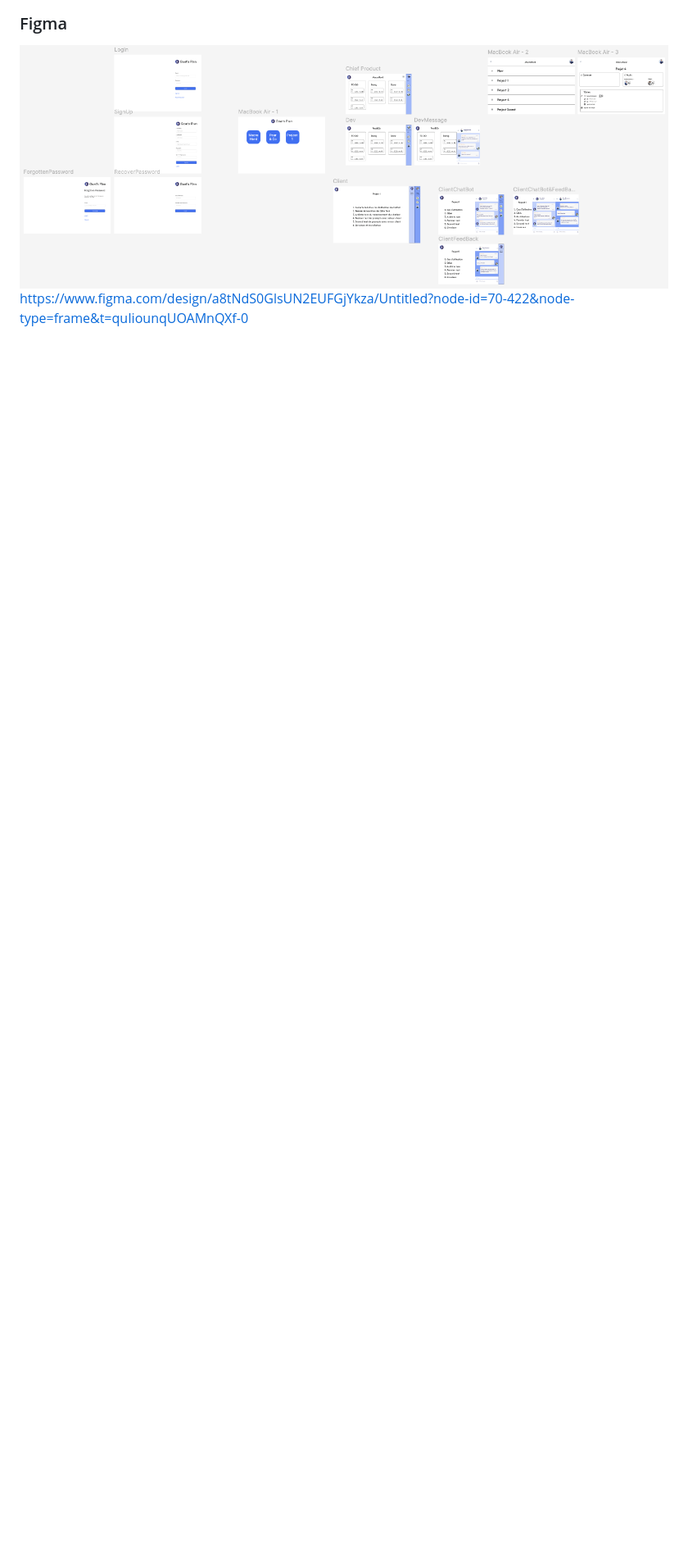
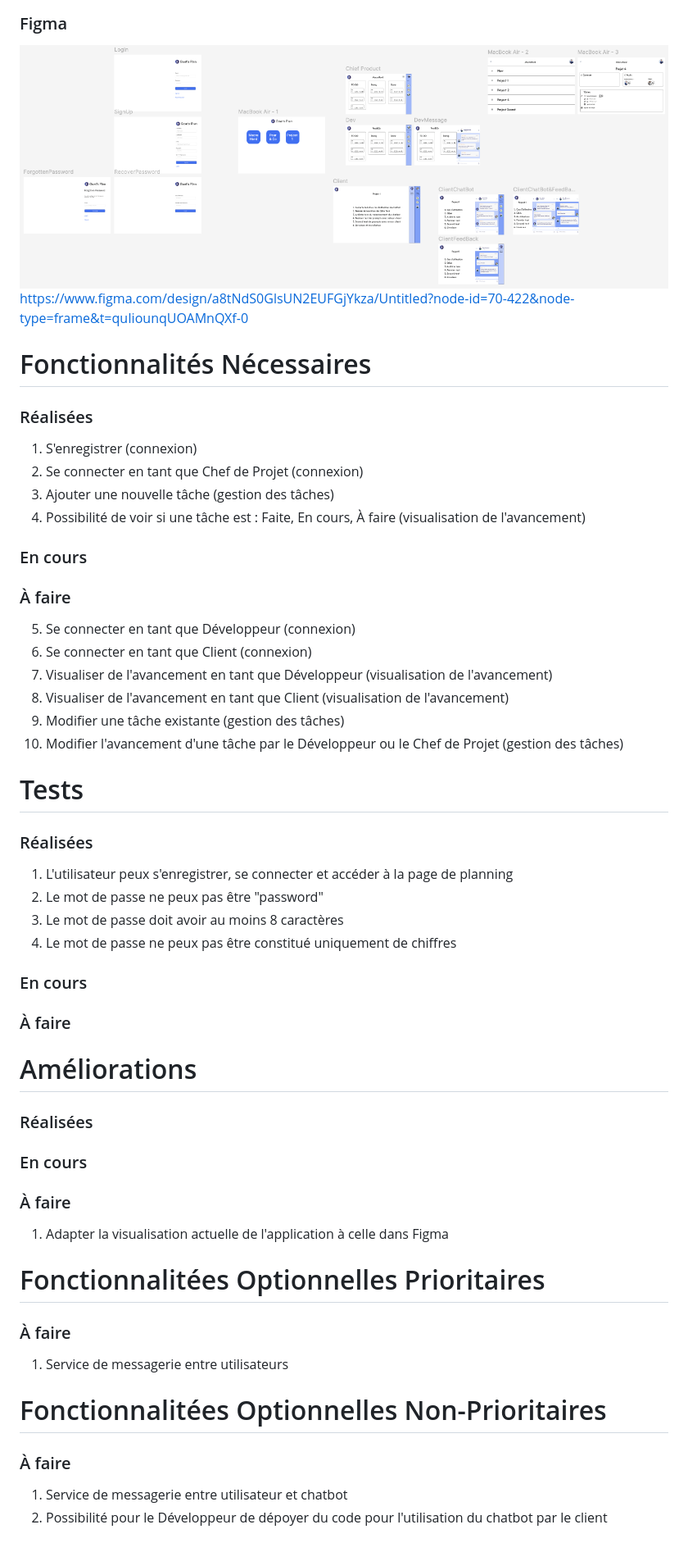
Before and after one commit to Giuliano712/Projet-Genie-Logiciel, a Markdown page: README.md, the part around the change. Shown at 82% size. Rendered like a GitHub page; blank space fills up the shorter version.

Commit message:
Update liste de tâches to README.md

```diff
--- a/README.md
+++ b/README.md
@@ -93,3 +93,70 @@ Client : C ; Développeur : D ; Chef de projet : CP ;
 </div>
 
 https://www.figma.com/design/a8tNdS0GlsUN2EUFGjYkza/Untitled?node-id=70-422&node-type=frame&t=quIiounqUOAMnQXf-0
+
+# Fonctionnalités Nécessaires
+
+### Réalisées
+
+1. S'enregistrer (connexion)
+2. Se connecter en tant que Chef de Projet (connexion)
+3. Ajouter une nouvelle tâche (gestion des tâches)
+4. Possibilité de voir si une tâche est : Faite, En cours, À faire (visualisation de l'avancement)
+
+### En cours
+
+### À faire
+
+5. Se connecter en tant que Développeur (connexion)
+6. Se connecter en tant que Client (connexion)
+7. Visualiser de l'avancement en tant que Développeur (visualisation de l'avancement)
+8. Visualiser de l'avancement en tant que Client (visualisation de l'avancement)
+9. Modifier une tâche existante (gestion des tâches)
+10. Modifier l'avancement d'une tâche par le Développeur ou le Chef de Projet (gestion des tâches)
+
+# Tests
+
+
+### Réalisées
+
+1. L'utilisateur peux s'enregistrer, se connecter et accéder à la page de planning
+2. Le mot de passe ne peux pas être "password"
+3. Le mot de passe doit avoir au moins 8 caractères
+4. Le mot de passe ne peux pas être constitué uniquement de chiffres
+
+### En cours
+
+
+
+### À faire
+
+
+
+# Améliorations
+
+### Réalisées
+
+
+
+### En cours
+
+
+
+### À faire
+
+1. Adapter la visualisation actuelle de l'application à celle dans Figma
+
+# Fonctionnalitées Optionnelles Prioritaires
+
+
+### À faire
+
+1. Service de messagerie entre utilisateurs
+
+# Fonctionnalitées Optionnelles Non-Prioritaires
+
+
+### À faire
+
+1. Service de messagerie entre utilisateur et chatbot
+2. Possibilité pour le Développeur de dépoyer du code pour l'utilisation du chatbot par le client
```
